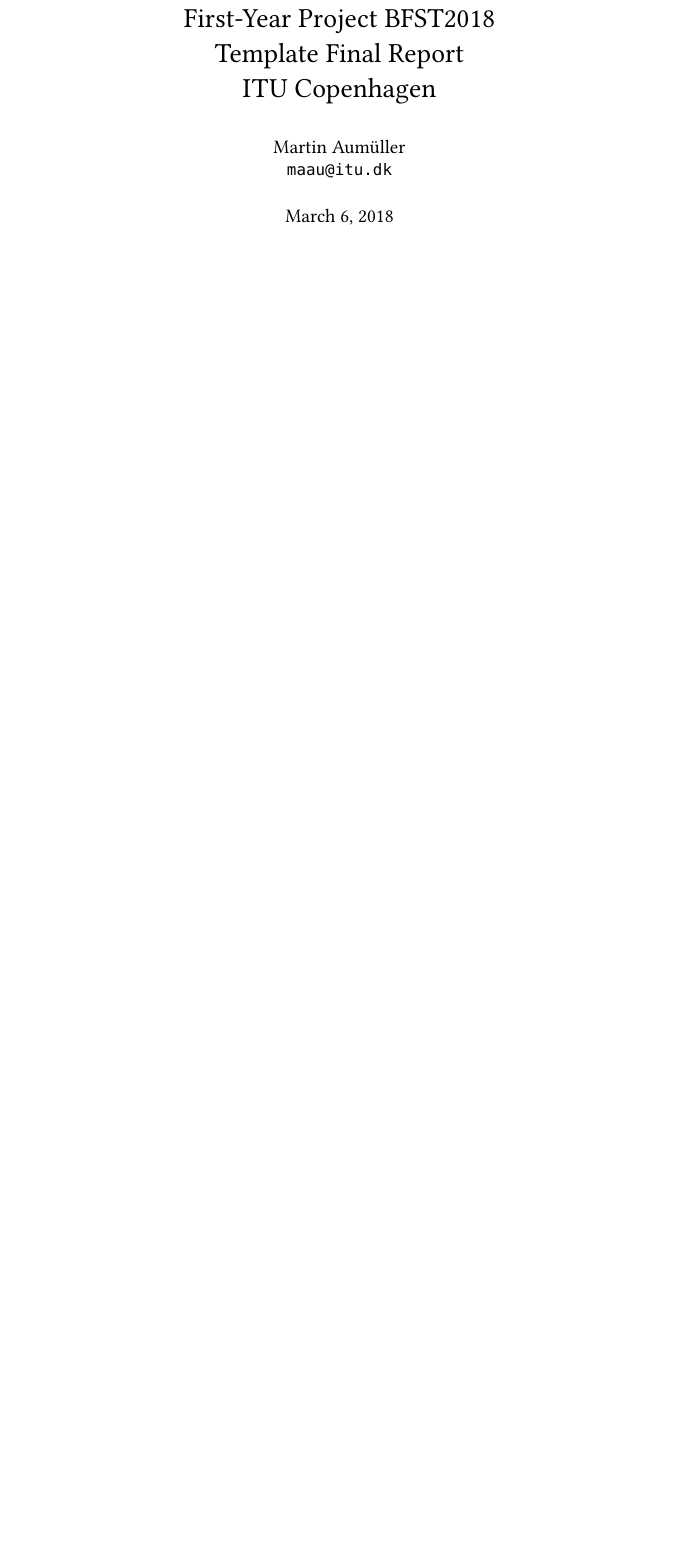
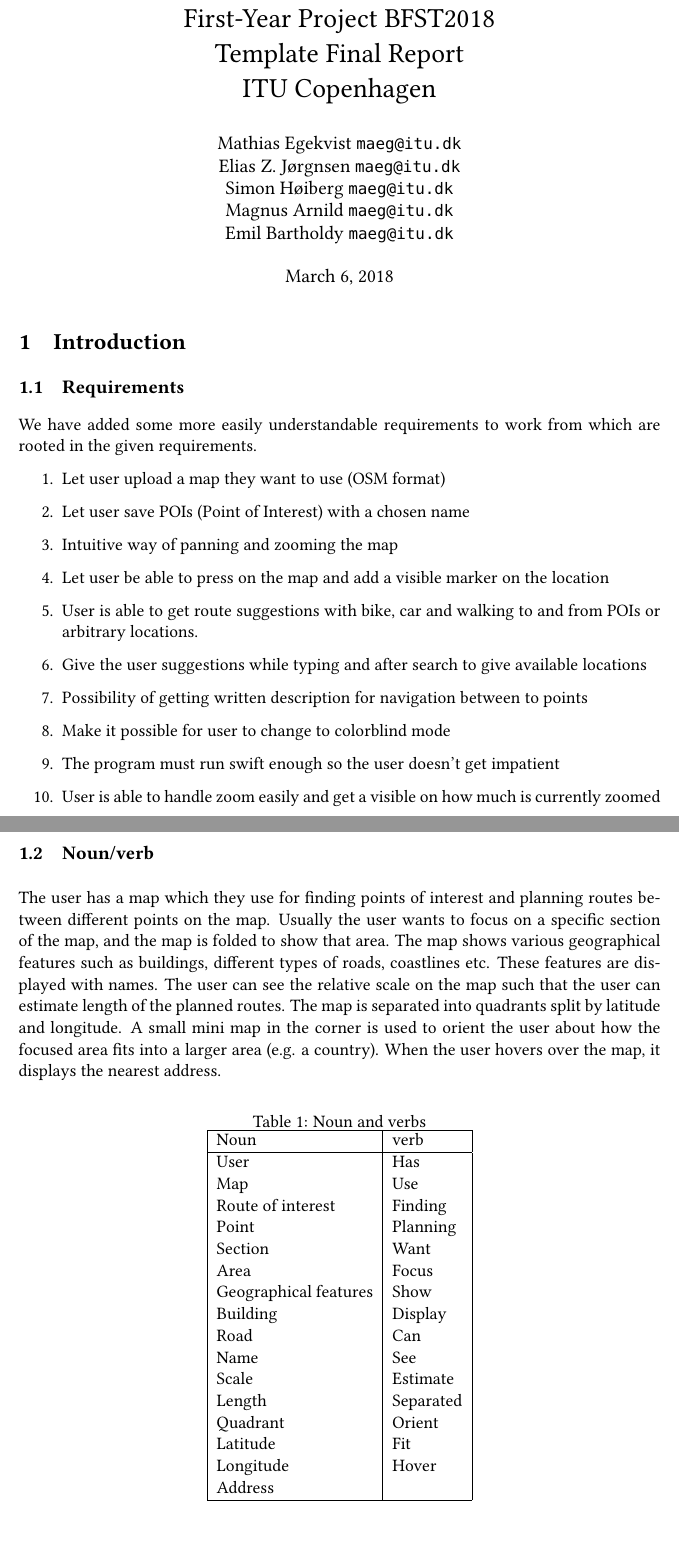
Before and after one commit to NoticeMeDan/map, a LaTeX document (docs/rapport/rapport.tex): part of page 1 of 5 before the commit and two parts of pages 1 and 2 of 6 after it, the two joined at a grey line, cut so that both start at the same text, the shorter picture padded with empty space. Compiled offline with pdfLaTeX.

Commit message:
added noun/verb and requirements to report

```diff
--- a/docs/rapport/rapport.tex
+++ b/docs/rapport/rapport.tex
@@ -36,12 +36,69 @@
 
 
 \title{First-Year Project BFST2018\\Template Final Report\\ITU Copenhagen}
-\author{Martin Aumüller\\\tt{maau@itu.dk}}
+\author{Mathias Egekvist \tt{maeg@itu.dk}\\
+Elias Z. Jørgnsen \tt{maeg@itu.dk}\\
+Simon Høiberg \tt{maeg@itu.dk} \\
+Magnus Arnild \tt{maeg@itu.dk} \\
+Emil Bartholdy \tt{maeg@itu.dk}}
 \date{\today}
 
 \begin{document}
 
 \maketitle
+
+\section{Introduction}
+
+\subsection{Requirements}
+
+We have added some more easily understandable requirements to work from which are rooted in the given requirements.
+\begin{enumerate}
+  \item Let user upload a map they want to use (OSM format)
+  \item Let user save POIs (Point of Interest) with a chosen name
+  \item Intuitive way of panning and zooming the map
+  \item Let user be able to press on the map and add a visible marker on the location
+  \item User is able to get route suggestions with bike, car and walking to and from POIs or arbitrary locations.
+  \item Give the user suggestions while typing and after search to give available locations
+  \item Possibility of getting written description for navigation between to points
+  \item Make it possible for user to change to colorblind mode
+  \item The program must run swift enough so the user doesn't get impatient
+  \item User is able to handle zoom easily and get a visible on how much is currently zoomed
+
+
+\end{enumerate}
+
+\subsection{Noun/verb}
+The user has a map which they use for finding points of interest and planning routes between different points on the map. Usually the user wants to focus on a specific section of the map, and the map is folded to show that area. The map shows various geographical features such as buildings, different types of roads, coastlines etc. These features are displayed with names. The user can see the relative scale on the map such that the user can estimate length of the planned routes. The map is separated into quadrants split by latitude and longitude. A small mini map in the corner is used to orient the user about how the focused area fits into a larger area (e.g. a country). When the user hovers over the map, it displays the nearest address.
+
+\begin{table*}[ht]
+\caption{Noun and verbs}
+\centering
+\begin{tabular}{|l|l|}
+\hline
+Noun & verb\\
+\hline
+User & Has\\
+Map & Use\\
+Route of interest & Finding\\
+Point & Planning\\
+Section & Want\\
+Area & Focus\\
+Geographical features & Show\\
+Building & Display\\
+Road & Can\\
+Name & See\\
+Scale & Estimate\\
+Length & Separated\\
+Quadrant & Orient\\
+Latitude & Fit\\
+Longitude & Hover\\
+Address & \\
+
+
+\hline
+\end{tabular}
+\end{table*}
+
 
 \section*{Comments on the Template}
 This template provides participants of the first year project with
```
